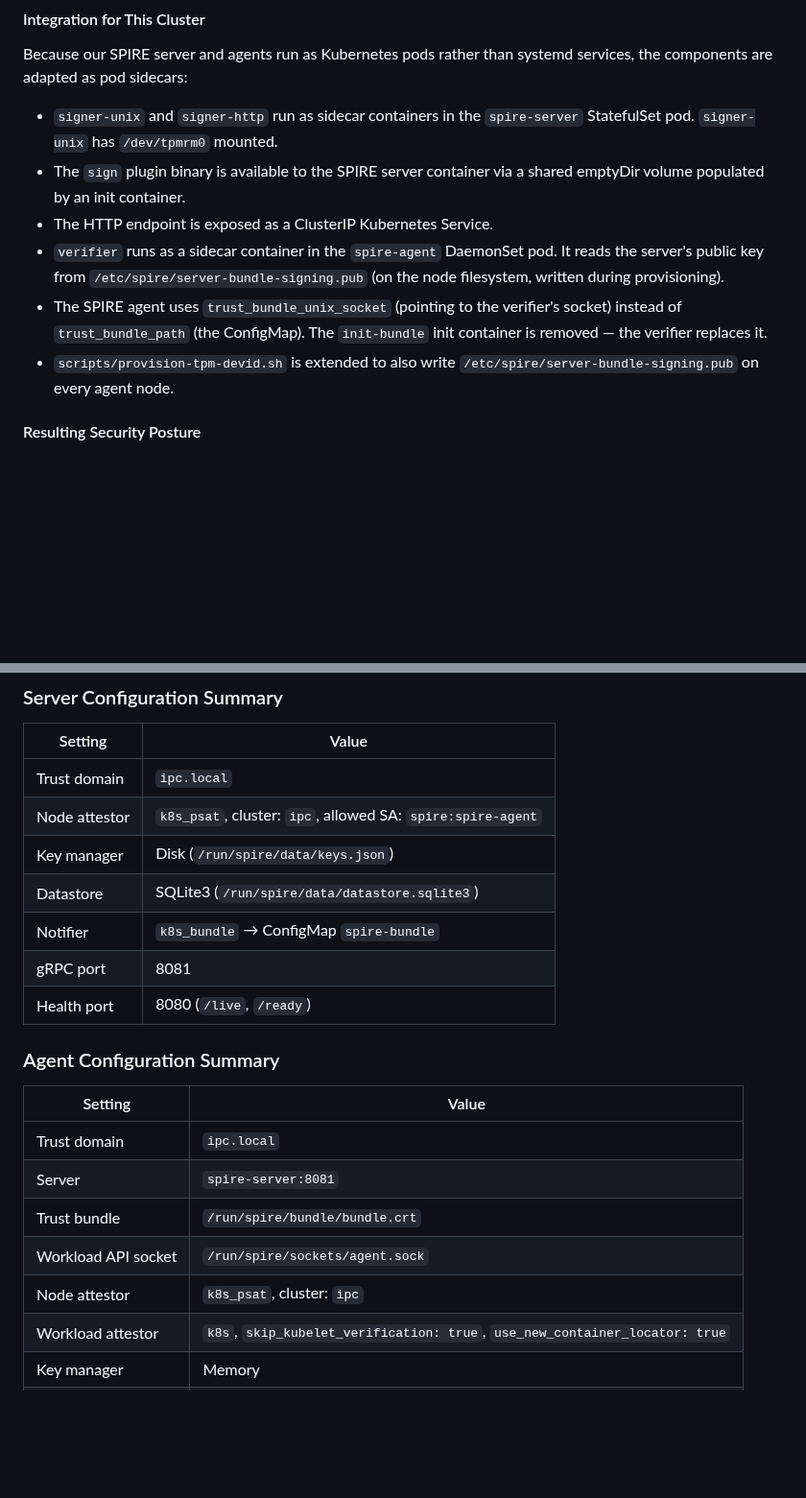
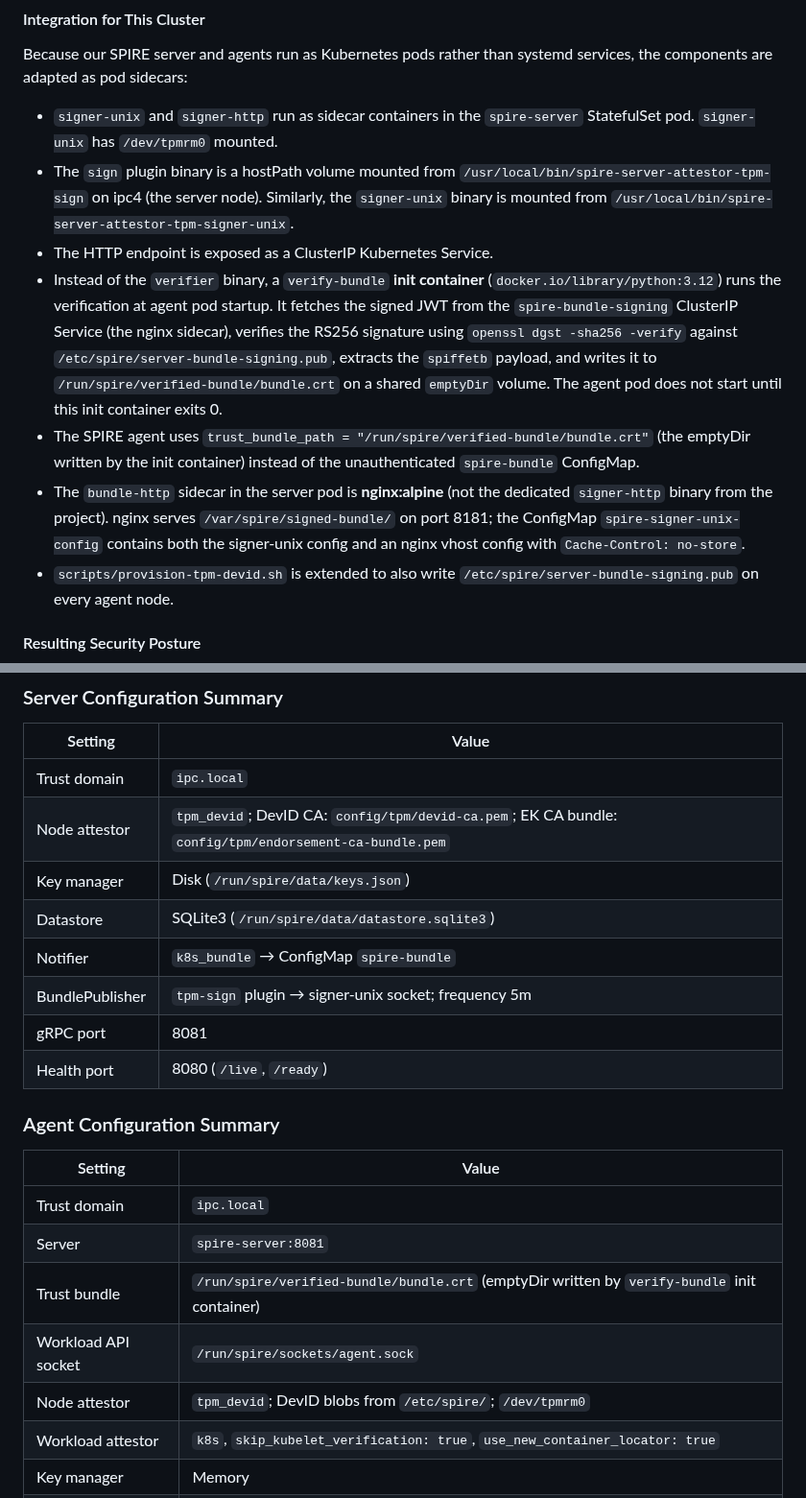
Before and after one commit to skeptomai/k3s-experiments, a Markdown page: docs/spire-concepts.md, 2 parts joined by grey strips. Shown at 96% size. GitHub-like rendering; blank space fills up the shorter version.

```diff
--- a/docs/spire-concepts.md
+++ b/docs/spire-concepts.md
@@ -696,15 +695,11 @@ the components are adapted as pod sidecars:
 
 - `signer-unix` and `signer-http` run as sidecar containers in the `spire-server`
   StatefulSet pod. `signer-unix` has `/dev/tpmrm0` mounted.
-- The `sign` plugin binary is available to the SPIRE server container via a shared
-  emptyDir volume populated by an init container.
+- The `sign` plugin binary is a hostPath volume mounted from `/usr/local/bin/spire-server-attestor-tpm-sign` on ipc4 (the server node). Similarly, the `signer-unix` binary is mounted from `/usr/local/bin/spire-server-attestor-tpm-signer-unix`.
 - The HTTP endpoint is exposed as a ClusterIP Kubernetes Service.
-- `verifier` runs as a sidecar container in the `spire-agent` DaemonSet pod. It reads
-  the server's public key from `/etc/spire/server-bundle-signing.pub` (on the node
-  filesystem, written during provisioning).
-- The SPIRE agent uses `trust_bundle_unix_socket` (pointing to the verifier's socket)
-  instead of `trust_bundle_path` (the ConfigMap). The `init-bundle` init container is
-  removed — the verifier replaces it.
+- Instead of the `verifier` binary, a `verify-bundle` **init container** (`docker.io/library/python:3.12`) runs the verification at agent pod startup. It fetches the signed JWT from the `spire-bundle-signing` ClusterIP Service (the nginx sidecar), verifies the RS256 signature using `openssl dgst -sha256 -verify` against `/etc/spire/server-bundle-signing.pub`, extracts the `spiffetb` payload, and writes it to `/run/spire/verified-bundle/bundle.crt` on a shared `emptyDir` volume. The agent pod does not start until this init container exits 0.
+- The SPIRE agent uses `trust_bundle_path = "/run/spire/verified-bundle/bundle.crt"` (the emptyDir written by the init container) instead of the unauthenticated `spire-bundle` ConfigMap.
+- The `bundle-http` sidecar in the server pod is **nginx:alpine** (not the dedicated `signer-http` binary from the project). nginx serves `/var/spire/signed-bundle/` on port 8181; the ConfigMap `spire-signer-unix-config` contains both the signer-unix config and an nginx vhost config with `Cache-Control: no-store`.
 - `scripts/provision-tpm-devid.sh` is extended to also write
   `/etc/spire/server-bundle-signing.pub` on every agent node.
 
@@ -753,10 +748,11 @@ This replaces Vault's Kubernetes auth method with a stronger, SPIFFE-native iden
 | Setting | Value |
 |---------|-------|
 | Trust domain | `ipc.local` |
-| Node attestor | `k8s_psat`, cluster: `ipc`, allowed SA: `spire:spire-agent` |
+| Node attestor | `tpm_devid`; DevID CA: `config/tpm/devid-ca.pem`; EK CA bundle: `config/tpm/endorsement-ca-bundle.pem` |
 | Key manager | Disk (`/run/spire/data/keys.json`) |
 | Datastore | SQLite3 (`/run/spire/data/datastore.sqlite3`) |
 | Notifier | `k8s_bundle` → ConfigMap `spire-bundle` |
+| BundlePublisher | `tpm-sign` plugin → signer-unix socket; frequency 5m |
 | gRPC port | 8081 |
 | Health port | 8080 (`/live`, `/ready`) |
 
@@ -766,9 +762,9 @@ This replaces Vault's Kubernetes auth method with a stronger, SPIFFE-native iden
 |---------|-------|
 | Trust domain | `ipc.local` |
 | Server | `spire-server:8081` |
-| Trust bundle | `/run/spire/bundle/bundle.crt` |
+| Trust bundle | `/run/spire/verified-bundle/bundle.crt` (emptyDir written by `verify-bundle` init container) |
 | Workload API socket | `/run/spire/sockets/agent.sock` |
-| Node attestor | `k8s_psat`, cluster: `ipc` |
+| Node attestor | `tpm_devid`; DevID blobs from `/etc/spire/`; `/dev/tpmrm0` |
 | Workload attestor | `k8s`, `skip_kubelet_verification: true`, `use_new_container_locator: true` |
 | Key manager | Memory |
 | Health port | 8080 |
```
Also changed, not shown: other parts of docs/spire-concepts.md (+7 -8 lines), docs/spire-architecture.png, docs/spire-server-bundle-signing.png, 3 other files.
